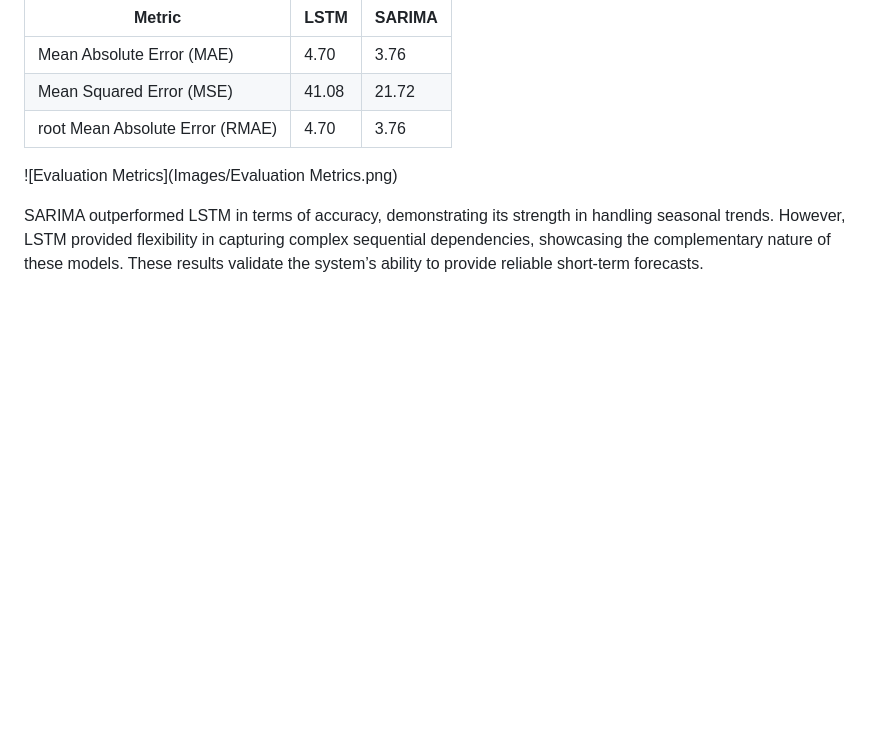
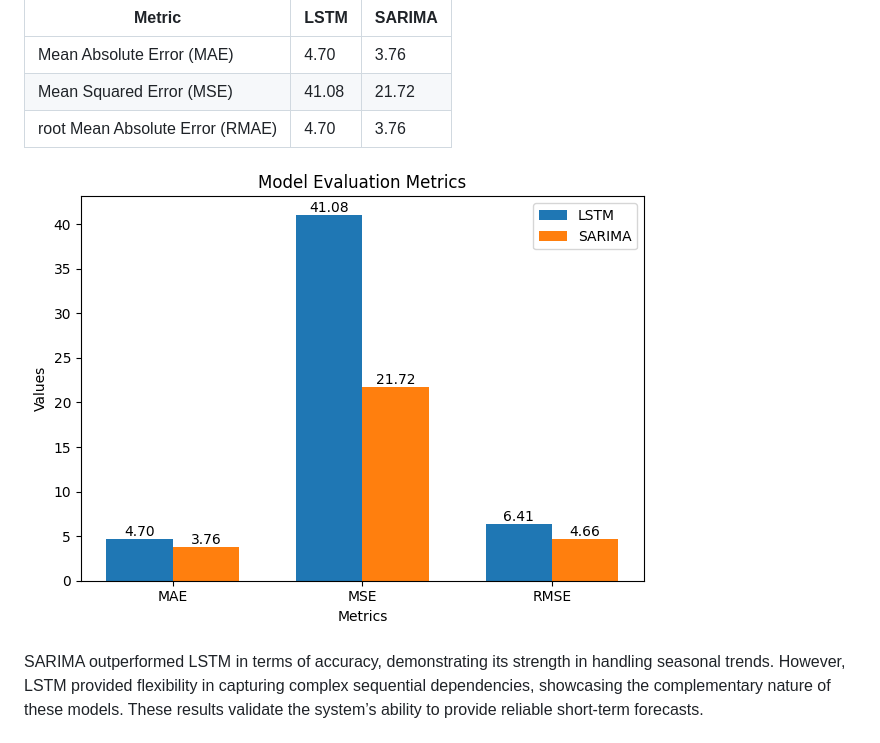
Before and after one commit to stevenwang415/E-Commerce-Predictive-Analysis-using-AWS, a Markdown page: README.md, the part around the change. Drawn GitHub-style; blank space fills up the shorter version.

```diff
--- a/README.md
+++ b/README.md
@@ -58,7 +58,7 @@ The model's performance was evaluated using standard metrics:
 | Mean Squared Error (MSE)| 41.08 | 21.72|
 | root Mean Absolute Error (RMAE)| 4.70 | 3.76|
 
-![Evaluation Metrics](Images/Evaluation Metrics.png)
+![Evaluation Metrics](Images/Evaluation_Metrics.png)
 
 SARIMA outperformed LSTM in terms of accuracy, demonstrating its strength in handling seasonal trends. However, LSTM provided flexibility in capturing complex sequential dependencies, showcasing the complementary nature of these models. These results validate the system’s ability to provide reliable short-term forecasts.
 
```
